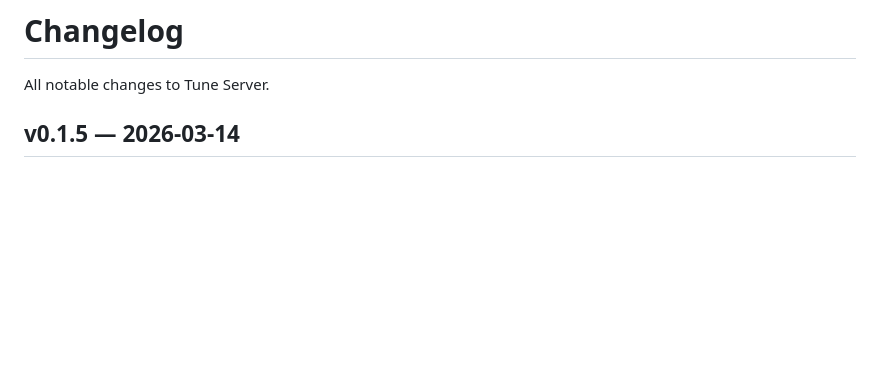
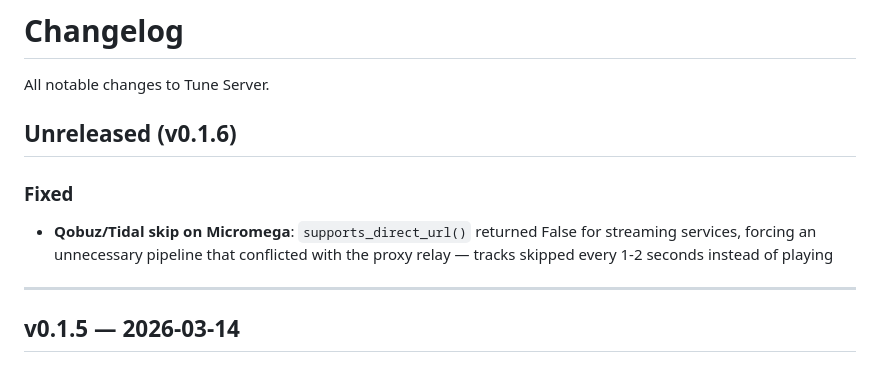
Before and after one commit to renesenses/tune-server-linux, a Markdown page: CHANGELOG.md, the part around the change. Rendered like a GitHub page; blank space fills up the shorter version.

Commit message:
docs: ajout fix Micromega skip au changelog v0.1.6
Co-Authored-By: Claude Opus 4.6 (1M context) <noreply@anthropic.com>

```diff
--- a/CHANGELOG.md
+++ b/CHANGELOG.md
@@ -1,6 +1,13 @@
 # Changelog
 
 All notable changes to Tune Server.
+
+## Unreleased (v0.1.6)
+
+### Fixed
+- **Qobuz/Tidal skip on Micromega**: `supports_direct_url()` returned False for streaming services, forcing an unnecessary pipeline that conflicted with the proxy relay — tracks skipped every 1-2 seconds instead of playing
+
+---
 
 ## v0.1.5 — 2026-03-14
 
```
